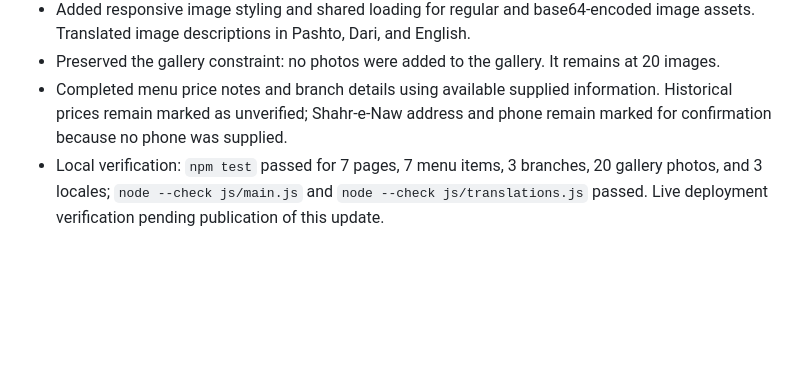
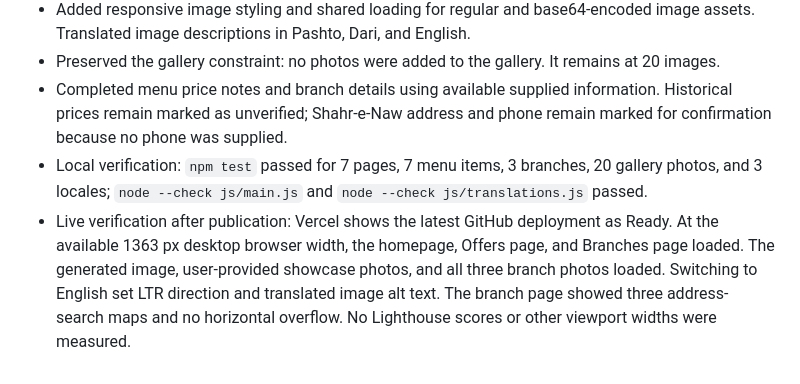
Before and after one commit to awaljanhematyar/dewa-biryani, a Markdown page: PROJECT_REPORT.md, the part around the change. GitHub-like rendering; blank space fills up the shorter version.

Commit message:
Record live verification of supplemental imagery

```diff
--- a/PROJECT_REPORT.md
+++ b/PROJECT_REPORT.md
@@ -97,4 +97,5 @@ Responsive CSS includes tablet and mobile breakpoints at 850 px and 600 px. The
 - Added responsive image styling and shared loading for regular and base64-encoded image assets. Translated image descriptions in Pashto, Dari, and English.
 - Preserved the gallery constraint: no photos were added to the gallery. It remains at 20 images.
 - Completed menu price notes and branch details using available supplied information. Historical prices remain marked as unverified; Shahr-e-Naw address and phone remain marked for confirmation because no phone was supplied.
-- Local verification: `npm test` passed for 7 pages, 7 menu items, 3 branches, 20 gallery photos, and 3 locales; `node --check js/main.js` and `node --check js/translations.js` passed. Live deployment verification pending publication of this update.
+- Local verification: `npm test` passed for 7 pages, 7 menu items, 3 branches, 20 gallery photos, and 3 locales; `node --check js/main.js` and `node --check js/translations.js` passed.
+- Live verification after publication: Vercel shows the latest GitHub deployment as Ready. At the available 1363 px desktop browser width, the homepage, Offers page, and Branches page loaded. The generated image, user-provided showcase photos, and all three branch photos loaded. Switching to English set LTR direction and translated image alt text. The branch page showed three address-search maps and no horizontal overflow. No Lighthouse scores or other viewport widths were measured.
```
